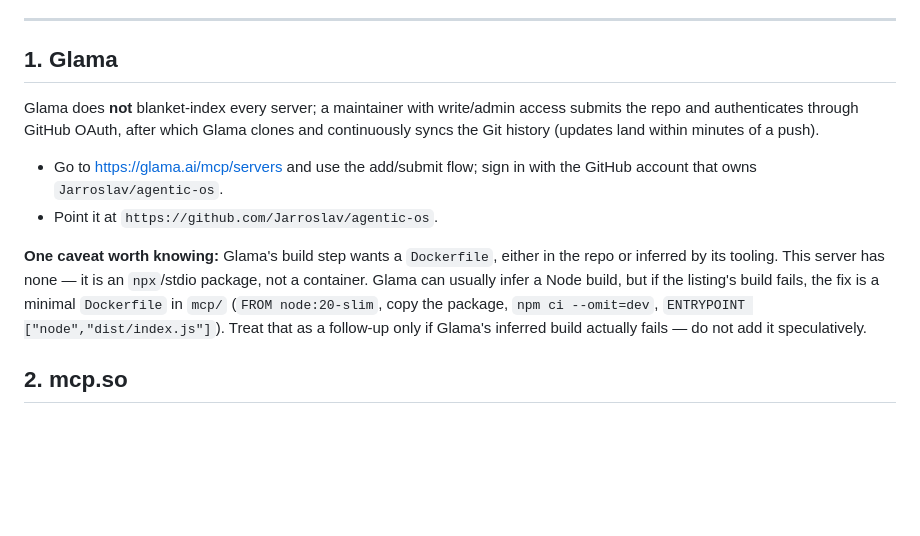
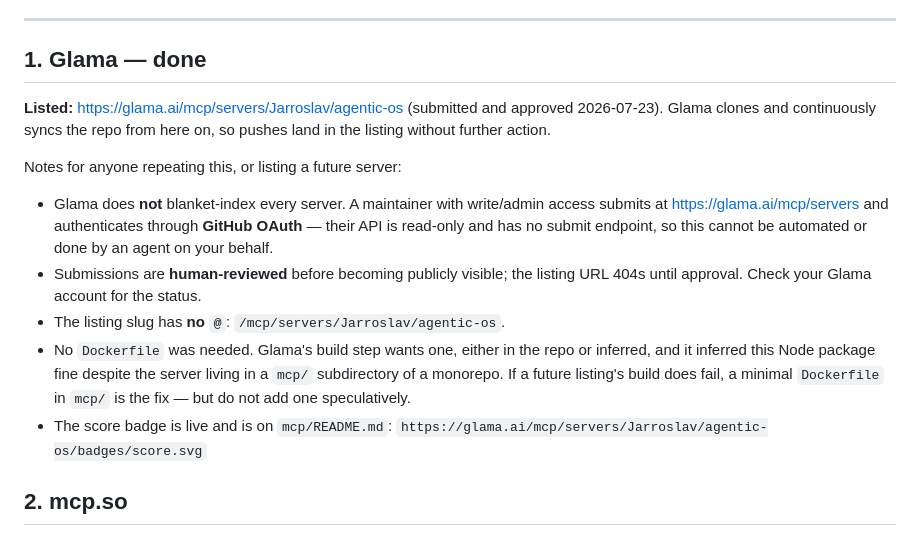
Before and after one commit to Jarroslav/agentic-os, a Markdown page: mcp/ADOPTION.md, the part around the change. Drawn GitHub-style; blank space fills up the shorter version.

Commit message:
docs(mcp): Glama listing is live — add score badge, mark the step done
The Glama submission was approved, so the score badge now resolves and is added
to the README badge row. ADOPTION.md's Glama section records the outcome and
what was learned: the listing slug has no @, submissions are human-reviewed
before going public, Glama's API is read-only so submission cannot be
automated, and no Dockerfile was needed after all.

```diff
--- a/mcp/ADOPTION.md
+++ b/mcp/ADOPTION.md
@@ -28,24 +28,28 @@ because each later one is easier once the earlier ones exist:
 
 ---
 
-## 1. Glama
+## 1. Glama — done
 
-Glama does **not** blanket-index every server; a maintainer with write/admin
-access submits the repo and authenticates through GitHub OAuth, after which
-Glama clones and continuously syncs the Git history (updates land within
-minutes of a push).
+**Listed:** <https://glama.ai/mcp/servers/Jarroslav/agentic-os> (submitted and
+approved 2026-07-23). Glama clones and continuously syncs the repo from here on,
+so pushes land in the listing without further action.
 
-- Go to <https://glama.ai/mcp/servers> and use the add/submit flow; sign in
-  with the GitHub account that owns `Jarroslav/agentic-os`.
-- Point it at `https://github.com/Jarroslav/agentic-os`.
+Notes for anyone repeating this, or listing a future server:
 
-**One caveat worth knowing:** Glama's build step wants a `Dockerfile`, either
-in the repo or inferred by its tooling. This server has none — it is an
-`npx`/stdio package, not a container. Glama can usually infer a Node build, but
-if the listing's build fails, the fix is a minimal `Dockerfile` in `mcp/`
-(`FROM node:20-slim`, copy the package, `npm ci --omit=dev`, `ENTRYPOINT
-["node","dist/index.js"]`). Treat that as a follow-up only if Glama's inferred
-build actually fails — do not add it speculatively.
+- Glama does **not** blanket-index every server. A maintainer with write/admin
+  access submits at <https://glama.ai/mcp/servers> and authenticates through
+  **GitHub OAuth** — their API is read-only and has no submit endpoint, so this
+  cannot be automated or done by an agent on your behalf.
+- Submissions are **human-reviewed** before becoming publicly visible; the
+  listing URL 404s until approval. Check your Glama account for the status.
+- The listing slug has **no `@`**: `/mcp/servers/Jarroslav/agentic-os`.
+- No `Dockerfile` was needed. Glama's build step wants one, either in the repo
+  or inferred, and it inferred this Node package fine despite the server living
+  in a `mcp/` subdirectory of a monorepo. If a future listing's build does fail,
+  a minimal `Dockerfile` in `mcp/` is the fix — but do not add one
+  speculatively.
+- The score badge is live and is on `mcp/README.md`:
+  `https://glama.ai/mcp/servers/Jarroslav/agentic-os/badges/score.svg`
 
 ## 2. mcp.so
 
```
Also changed, not shown: mcp/README.md (+1 -0 lines).
